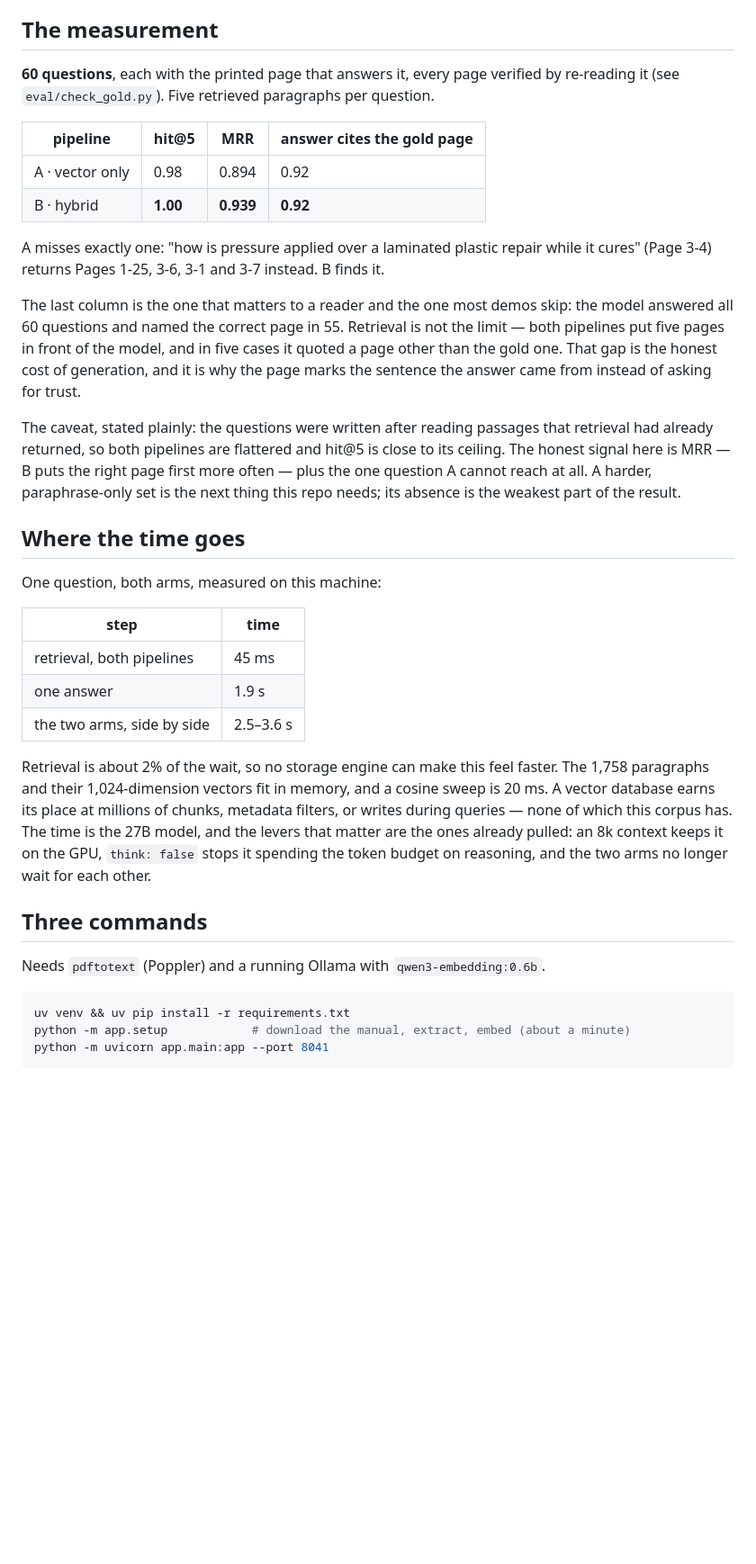
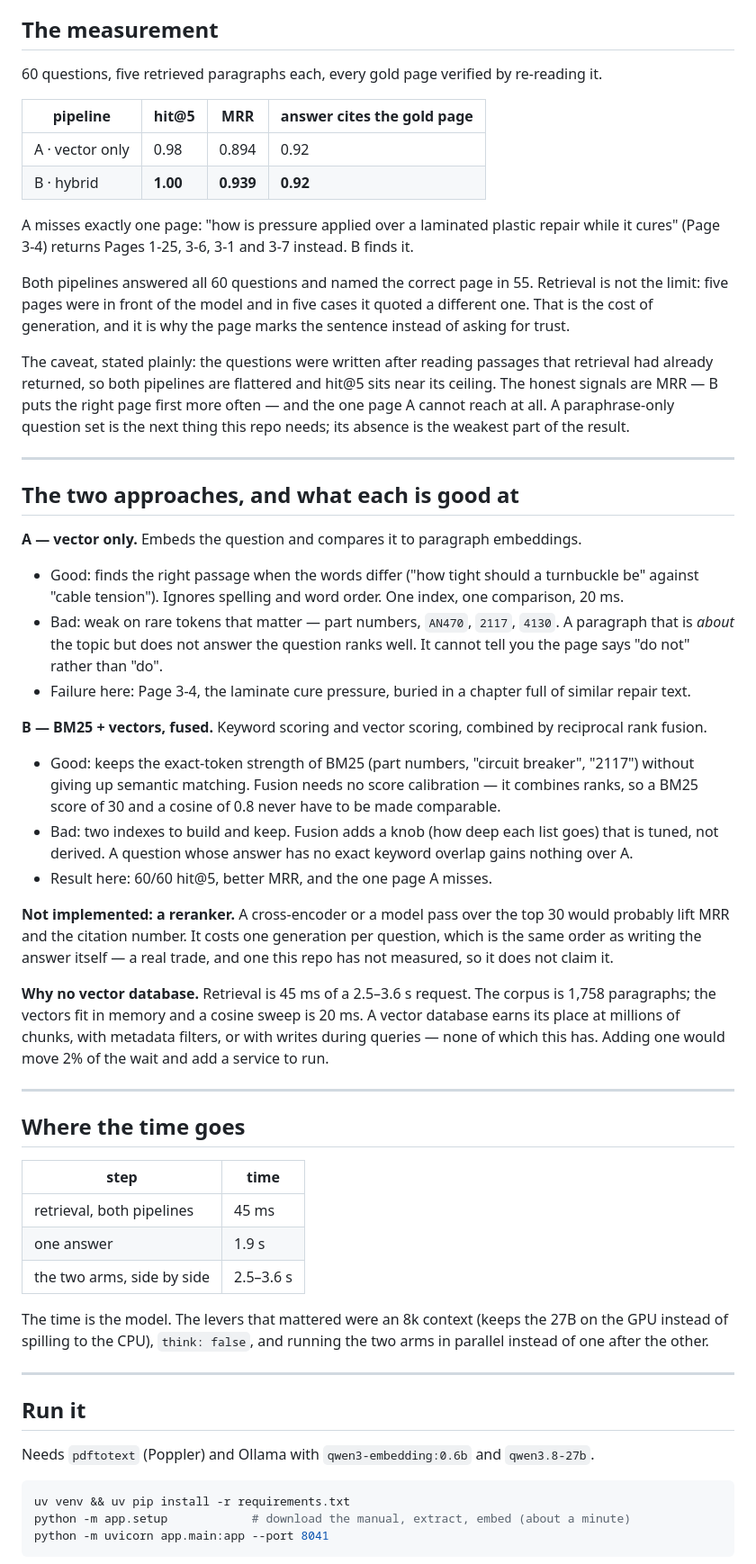
Before and after one commit to Dilmurod777/manual-rag-evals, a Markdown page: README.md, the part around one of its changes. Shown at 90% size. GitHub-like rendering; blank space fills up the shorter version.

Commit message:
Explain the whole thing: how it was built, how it runs, and what each retriever is bad at

````diff
--- a/README.md
+++ b/README.md
@@ -25,32 +91,65 @@ running, the app shows the passage and its page instead of inventing an answer.
 
 ## The measurement
 
-**60 questions**, each with the printed page that answers it, every page verified by
-re-reading it (see `eval/check_gold.py`). Five retrieved paragraphs per question.
+60 questions, five retrieved paragraphs each, every gold page verified by re-reading it.
 
 | pipeline | hit@5 | MRR | answer cites the gold page |
 |---|---|---|---|
 | A · vector only | 0.98 | 0.894 | 0.92 |
 | B · hybrid | **1.00** | **0.939** | **0.92** |
 
-A misses exactly one: "how is pressure applied over a laminated plastic repair while it
-cures" (Page 3-4) returns Pages 1-25, 3-6, 3-1 and 3-7 instead. B finds it.
+A misses exactly one page: "how is pressure applied over a laminated plastic repair while
+it cures" (Page 3-4) returns Pages 1-25, 3-6, 3-1 and 3-7 instead. B finds it.
 
-The last column is the one that matters to a reader and the one most demos skip: the
-model answered all 60 questions and named the correct page in 55. Retrieval is not the
-limit — both pipelines put five pages in front of the model, and in five cases it quoted
-a page other than the gold one. That gap is the honest cost of generation, and it is why
-the page marks the sentence the answer came from instead of asking for trust.
+Both pipelines answered all 60 questions and named the correct page in 55. Retrieval is not
+the limit: five pages were in front of the model and in five cases it quoted a different
+one. That is the cost of generation, and it is why the page marks the sentence instead of
+asking for trust.
 
 The caveat, stated plainly: the questions were written after reading passages that
-retrieval had already returned, so both pipelines are flattered and hit@5 is close to
-its ceiling. The honest signal here is MRR — B puts the right page first more often —
-plus the one question A cannot reach at all. A harder, paraphrase-only set is the next
-thing this repo needs; its absence is the weakest part of the result.
+retrieval had already returned, so both pipelines are flattered and hit@5 sits near its
+ceiling. The honest signals are MRR — B puts the right page first more often — and the one
+page A cannot reach at all. A paraphrase-only question set is the next thing this repo
+needs; its absence is the weakest part of the result.
+
+---
+
+## The two approaches, and what each is good at
+
+**A — vector only.** Embeds the question and compares it to paragraph embeddings.
+
+- Good: finds the right passage when the words differ ("how tight should a turnbuckle be"
+  against "cable tension"). Ignores spelling and word order. One index, one comparison, 20 ms.
+- Bad: weak on rare tokens that matter — part numbers, `AN470`, `2117`, `4130`. A paragraph
+  that is *about* the topic but does not answer the question ranks well. It cannot tell you
+  the page says "do not" rather than "do".
+- Failure here: Page 3-4, the laminate cure pressure, buried in a chapter full of similar
+  repair text.
+
+**B — BM25 + vectors, fused.** Keyword scoring and vector scoring, combined by reciprocal
+rank fusion.
+
+- Good: keeps the exact-token strength of BM25 (part numbers, "circuit breaker", "2117")
+  without giving up semantic matching. Fusion needs no score calibration — it combines
+  ranks, so a BM25 score of 30 and a cosine of 0.8 never have to be made comparable.
+- Bad: two indexes to build and keep. Fusion adds a knob (how deep each list goes) that is
+  tuned, not derived. A question whose answer has no exact keyword overlap gains nothing
+  over A.
+- Result here: 60/60 hit@5, better MRR, and the one page A misses.
+
+**Not implemented: a reranker.** A cross-encoder or a model pass over the top 30 would
+probably lift MRR and the citation number. It costs one generation per question, which is
+the same order as writing the answer itself — a real trade, and one this repo has not
+measured, so it does not claim it.
+
+**Why no vector database.** Retrieval is 45 ms of a 2.5–3.6 s request. The corpus is 1,758
+paragraphs; the vectors fit in memory and a cosine sweep is 20 ms. A vector database earns
+its place at millions of chunks, with metadata filters, or with writes during queries —
+none of which this has. Adding one would move 2% of the wait and add a service to run.
+
+---
 
 ## Where the time goes
-
-One question, both arms, measured on this machine:
 
 | step | time |
 |---|---|
@@ -58,17 +157,15 @@ One question, both arms, measured on this machine:
 | one answer | 1.9 s |
 | the two arms, side by side | 2.5–3.6 s |
 
-Retrieval is about 2% of the wait, so no storage engine can make this feel faster. The
-1,758 paragraphs and their 1,024-dimension vectors fit in memory, and a cosine sweep is
-20 ms. A vector database earns its place at millions of chunks, metadata filters, or
-writes during queries — none of which this corpus has. The time is the 27B model, and
-the levers that matter are the ones already pulled: an 8k context keeps it on the GPU,
-`think: false` stops it spending the token budget on reasoning, and the two arms no
-longer wait for each other.
+The time is the model. The levers that mattered were an 8k context (keeps the 27B on the
+GPU instead of spilling to the CPU), `think: false`, and running the two arms in parallel
+instead of one after the other.
 
-## Three commands
+---
 
-Needs `pdftotext` (Poppler) and a running Ollama with `qwen3-embedding:0.6b`.
+## Run it
+
+Needs `pdftotext` (Poppler) and Ollama with `qwen3-embedding:0.6b` and `qwen3.8-27b`.
 
 ```bash
 uv venv && uv pip install -r requirements.txt
````
Also changed, not shown: other parts of README.md (+102 -16 lines).
